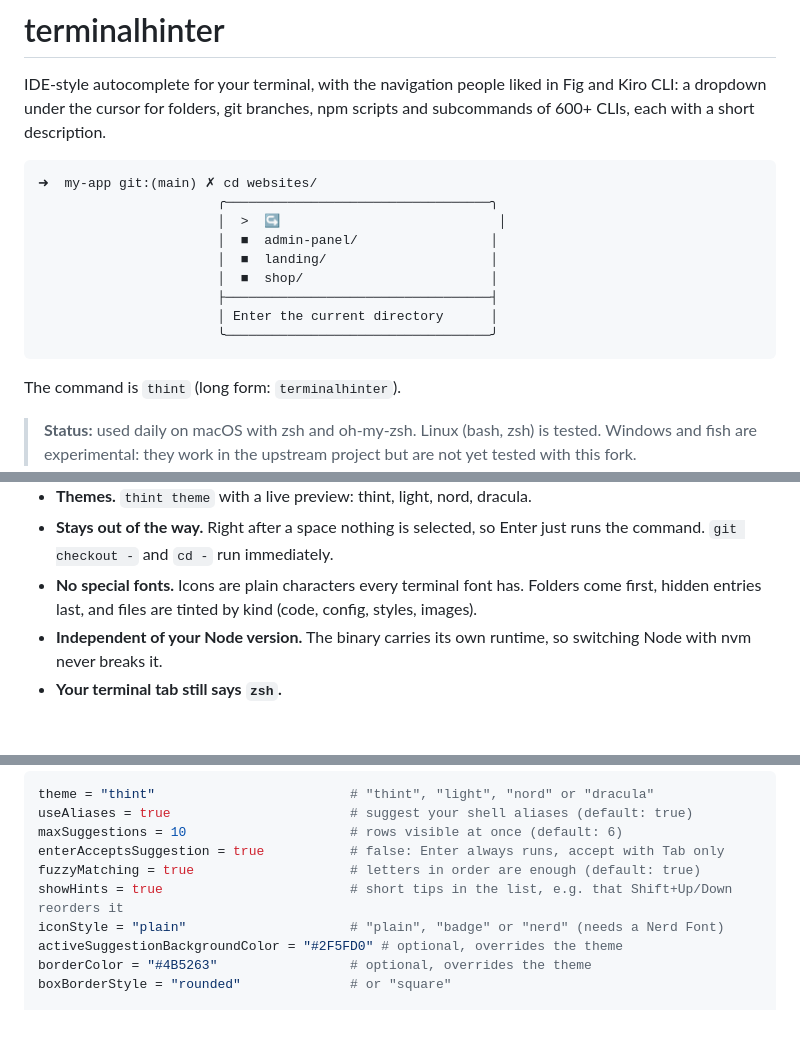
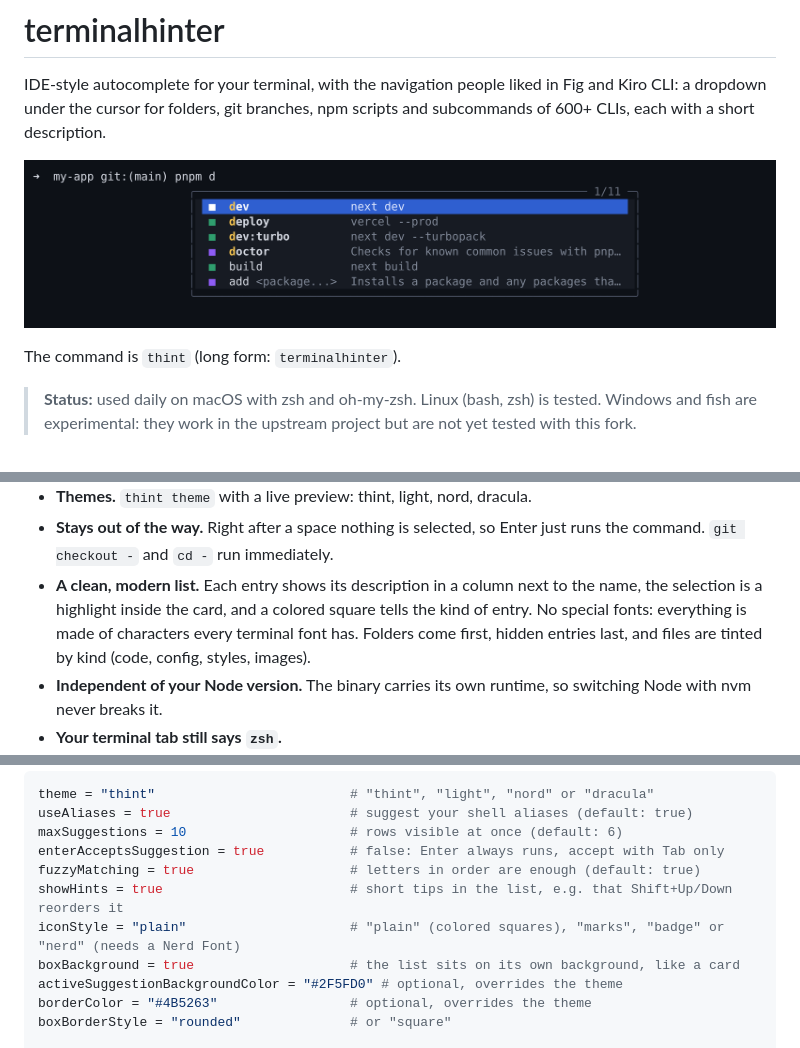
Before and after one commit to ErykKozyra/terminalhinter, a Markdown page: README.md, 3 parts joined by grey strips. Rendered like a GitHub page; pictures changed too: docs/preview.png (added); blank space fills up the shorter version.

````diff
--- a/README.md
+++ b/README.md
@@ -4,17 +4,7 @@ IDE-style autocomplete for your terminal, with the navigation people liked in Fi
 a dropdown under the cursor for folders, git branches, npm scripts and subcommands of 600+ CLIs,
 each with a short description.
 
-```
-➜  my-app git:(main) ✗ cd websites/
-                       ╭──────────────────────────────────╮
-                       │  >  ↪                            │
-                       │  ■  admin-panel/                 │
-                       │  ■  landing/                     │
-                       │  ■  shop/                        │
-                       ├──────────────────────────────────┤
-                       │ Enter the current directory      │
-                       ╰──────────────────────────────────╯
-```
+![terminalhinter: the list after typing pnpm d](docs/preview.png)
 
 The command is `thint` (long form: `terminalhinter`).
 
@@ -43,7 +33,9 @@ The command is `thint` (long form: `terminalhinter`).
 - **Themes.** `thint theme` with a live preview: thint, light, nord, dracula.
 - **Stays out of the way.** Right after a space nothing is selected, so Enter just runs the command.
   `git checkout -` and `cd -` run immediately.
-- **No special fonts.** Icons are plain characters every terminal font has. Folders come first, hidden entries
+- **A clean, modern list.** Each entry shows its description in a column next to the name, the selection is
+  a highlight inside the card, and a colored square tells the kind of entry. No special fonts: everything is
+  made of characters every terminal font has. Folders come first, hidden entries
   last, and files are tinted by kind (code, config, styles, images).
 - **Independent of your Node version.** The binary carries its own runtime, so switching Node with nvm never breaks it.
 - **Your terminal tab still says `zsh`.**
@@ -146,7 +138,8 @@ maxSuggestions = 10                     # rows visible at once (default: 6)
 enterAcceptsSuggestion = true           # false: Enter always runs, accept with Tab only
 fuzzyMatching = true                    # letters in order are enough (default: true)
 showHints = true                        # short tips in the list, e.g. that Shift+Up/Down reorders it
-iconStyle = "plain"                     # "plain", "badge" or "nerd" (needs a Nerd Font)
+iconStyle = "plain"                     # "plain" (colored squares), "marks", "badge" or "nerd" (needs a Nerd Font)
+boxBackground = true                    # the list sits on its own background, like a card
 activeSuggestionBackgroundColor = "#2F5FD0" # optional, overrides the theme
 borderColor = "#4B5263"                 # optional, overrides the theme
 boxBorderStyle = "rounded"              # or "square"
````
Also changed, not shown: 8 other files.
